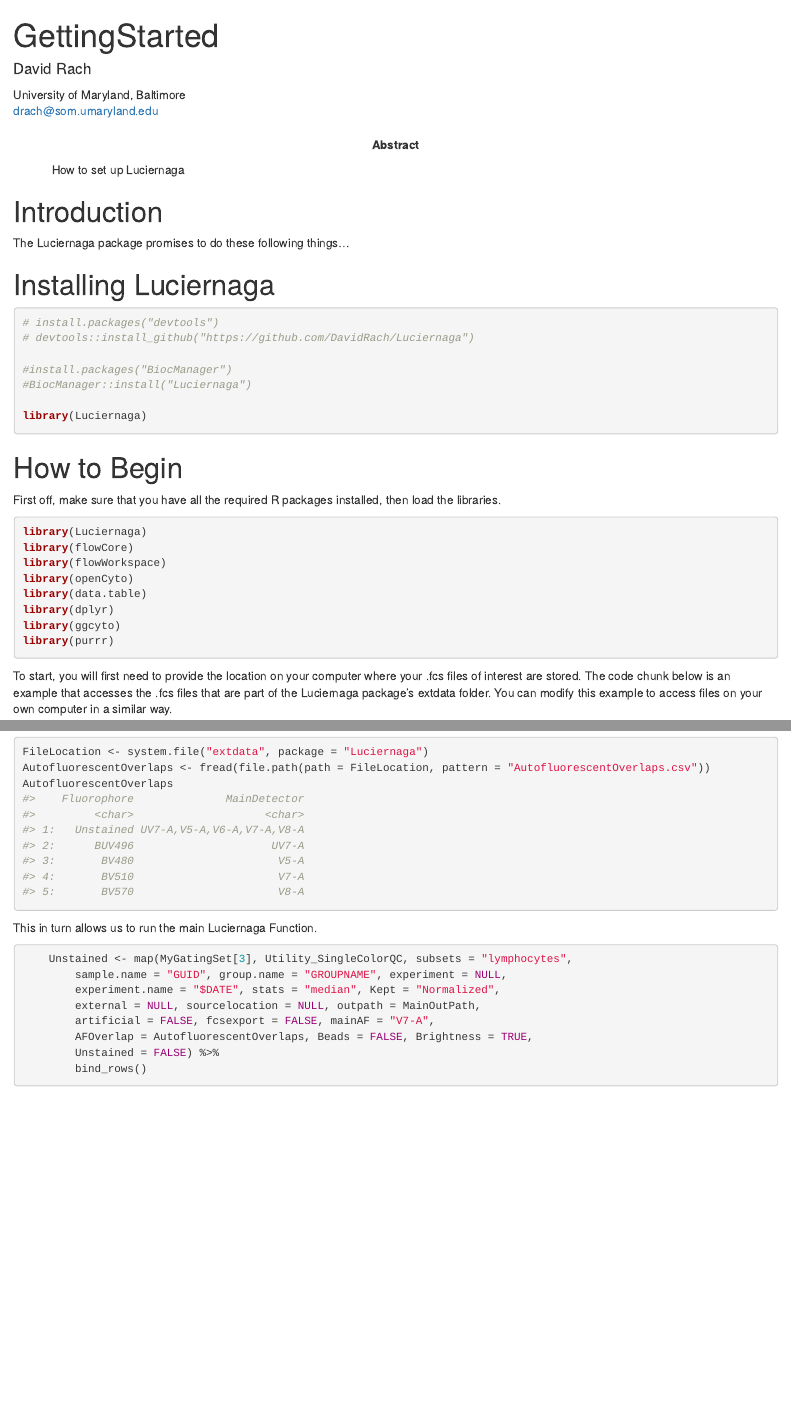
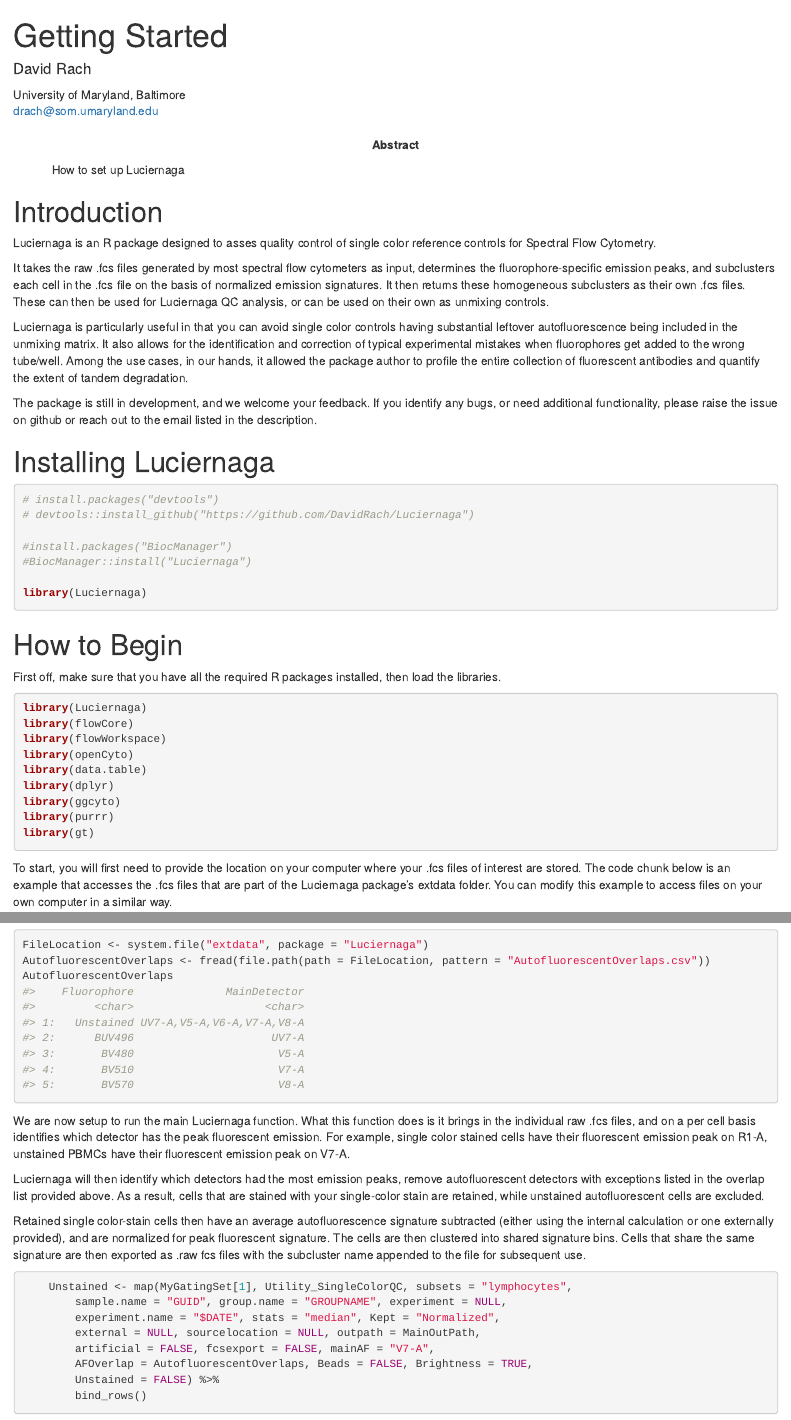
Before and after one commit to DavidRach/Luciernaga, an R Markdown document (vignettes/GettingStarted.Rmd): the page in a window 1100 px wide, from its top, and a second part further down, joined at a grey line. Rendered offline with R 4.5, knitr and Pandoc, with nearby package versions; drawn as R Markdown's standard HTML page in place of the format the file asks for; some code elsewhere in the file could not run offline.

Commit message:
Added to the initial Luciernaga vignette, added gt as a suggest to Description to make the resulting data.frame object a bit more visually appealing.

````diff
--- a/vignettes/GettingStarted.Rmd
+++ b/vignettes/GettingStarted.Rmd
@@ -1,5 +1,5 @@
 ---
-title: "GettingStarted"
+title: "Getting Started"
 author:
 - name: David Rach
   affiliation: University of Maryland, Baltimore
@@ -24,7 +24,27 @@
 
 # Introduction
 
-The Luciernaga package promises to do these following things...
+Luciernaga is an R package designed to asses quality control of single color reference controls for Spectral Flow Cytometry.
+
+It takes the raw .fcs files generated by most spectral flow cytometers as
+input, determines the fluorophore-specific emission peaks, and subclusters
+each cell in the .fcs file on the basis of normalized emission signatures.
+It then returns these homogeneous subclusters as their own .fcs files.
+These can then be used for Luciernaga QC analysis, or can be used on their
+own as unmixing controls.
+
+Luciernaga is particularly useful in that you can avoid single color
+controls having substantial leftover autofluorescence being included in
+the unmixing matrix. It also allows for the identification and correction
+of typical experimental mistakes when fluorophores get added to the wrong
+tube/well. Among the use cases, in our hands, it allowed the package
+author to profile the entire collection of fluorescent antibodies and
+quantify the extent of tandem degradation.
+
+The package is still in development, and we welcome your feedback. If you
+identify any bugs, or need additional functionality, please raise the
+issue on github or reach out to the email listed in the description.
+
 
 # Installing Luciernaga
 
@@ -67,6 +87,7 @@
 library(dplyr)
 library(ggcyto)
 library(purrr)
+library(gt)
 ```
 
 To start, you will first need to provide the location on your computer where
@@ -141,10 +162,29 @@
 AutofluorescentOverlaps
 ```
 
-This in turn allows us to run the main Luciernaga Function.
+We are now setup to run the main Luciernaga function. What this function
+does is it brings in the individual raw .fcs files, and on a per cell
+basis identifies which detector has the peak fluorescent emission. For
+example, single color stained cells have their fluorescent emission peak
+on R1-A, unstained PBMCs have their fluorescent emission peak on V7-A.
+
+
+Luciernaga will then identify which detectors had the most emission peaks,
+remove autofluorescent detectors with exceptions listed in the overlap
+list provided above. As a result, cells that are stained with your
+single-color stain are retained, while unstained autofluorescent cells are
+excluded.
+
+Retained single color-stain cells then have an average autofluorescence
+signature subtracted (either using the internal calculation or one
+externally provided), and are normalized for peak fluorescent signature.
+The cells are then clustered into shared signature bins. Cells that share
+the same signature are then exported as .raw fcs files with the subcluster
+name appended to the file for subsequent use.
+
 
 ```{r}
-    Unstained <- map(MyGatingSet[3], Utility_SingleColorQC, subsets = "lymphocytes",
+    Unstained <- map(MyGatingSet[1], Utility_SingleColorQC, subsets = "lymphocytes",
         sample.name = "GUID", group.name = "GROUPNAME", experiment = NULL,
         experiment.name = "$DATE", stats = "median", Kept = "Normalized",
         external = NULL, sourcelocation = NULL, outpath = MainOutPath,
````
Also changed, not shown: R/Luciernaga-package.R (+1 -1 lines), vignettes/GettingStarted.Rmd (14 more changed lines), 2 other files.
